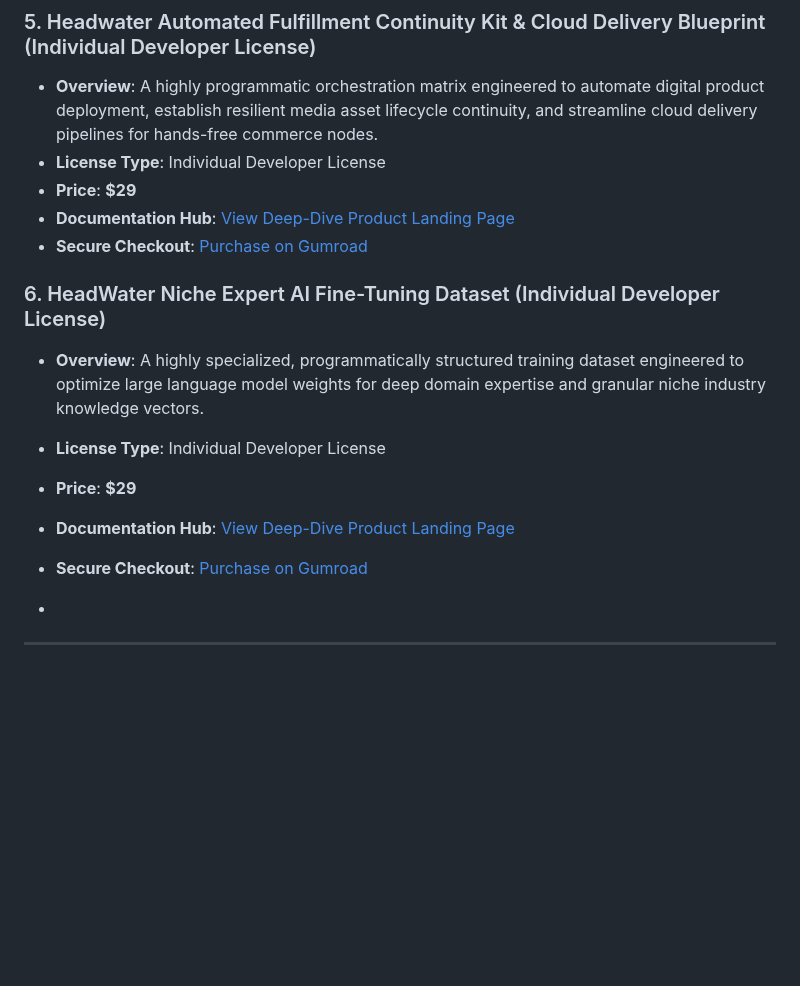
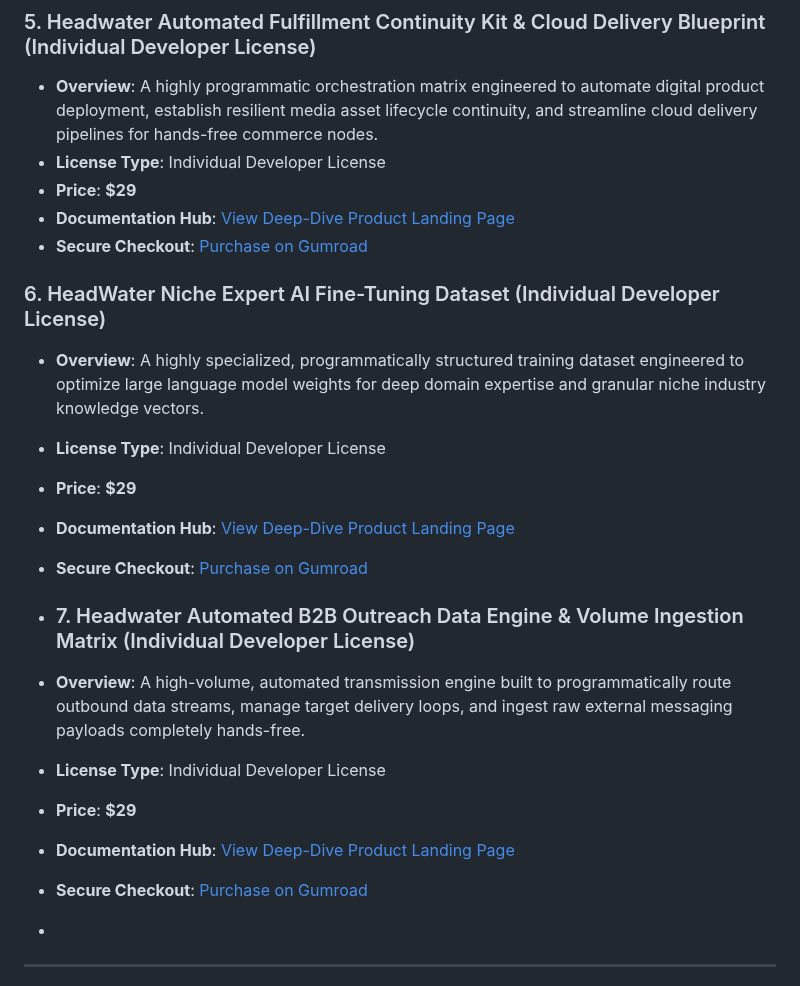
Before and after one commit to PunkiePal/HeadWater-AI-Digital-Products, a Markdown page: README.md, the part around the change. Rendered like a GitHub page; blank space fills up the shorter version.

```diff
--- a/README.md
+++ b/README.md
@@ -43,13 +43,19 @@ Browse our standalone product modules below. Click on any product name to open i
 - **Documentation Hub**: [View Deep-Dive Product Landing Page](./headwater-automated-fulfillment-continuity-kit-cloud-delivery-blueprint.md)
 - **Secure Checkout**: [Purchase on Gumroad](https://headwater.gumroad.com/l/automated-continuity-kit-individual)
 
-
 ### 6. HeadWater Niche Expert AI Fine-Tuning Dataset (Individual Developer License)
 - **Overview**: A highly specialized, programmatically structured training dataset engineered to optimize large language model weights for deep domain expertise and granular niche industry knowledge vectors.
 - **License Type**: Individual Developer License
 - **Price**: **$29**
 - **Documentation Hub**: [View Deep-Dive Product Landing Page](./niche-expert-ai-fine-tuning-dataset.md)
 - **Secure Checkout**: [Purchase on Gumroad](https://headwater.gumroad.com/l/niche-expert-dataset-individual)
+
+- ### 7. Headwater Automated B2B Outreach Data Engine & Volume Ingestion Matrix (Individual Developer License)
+- **Overview**: A high-volume, automated transmission engine built to programmatically route outbound data streams, manage target delivery loops, and ingest raw external messaging payloads completely hands-free.
+- **License Type**: Individual Developer License
+- **Price**: **$29**
+- **Documentation Hub**: [View Deep-Dive Product Landing Page](./headwater-automated-b2b-outreach-data-engine-volume-ingestion-matrix.md)
+- **Secure Checkout**: [Purchase on Gumroad](https://headwater.gumroad.com/l/automated-b2b-outreach-engine-individual)
 
 -
 ***
```
